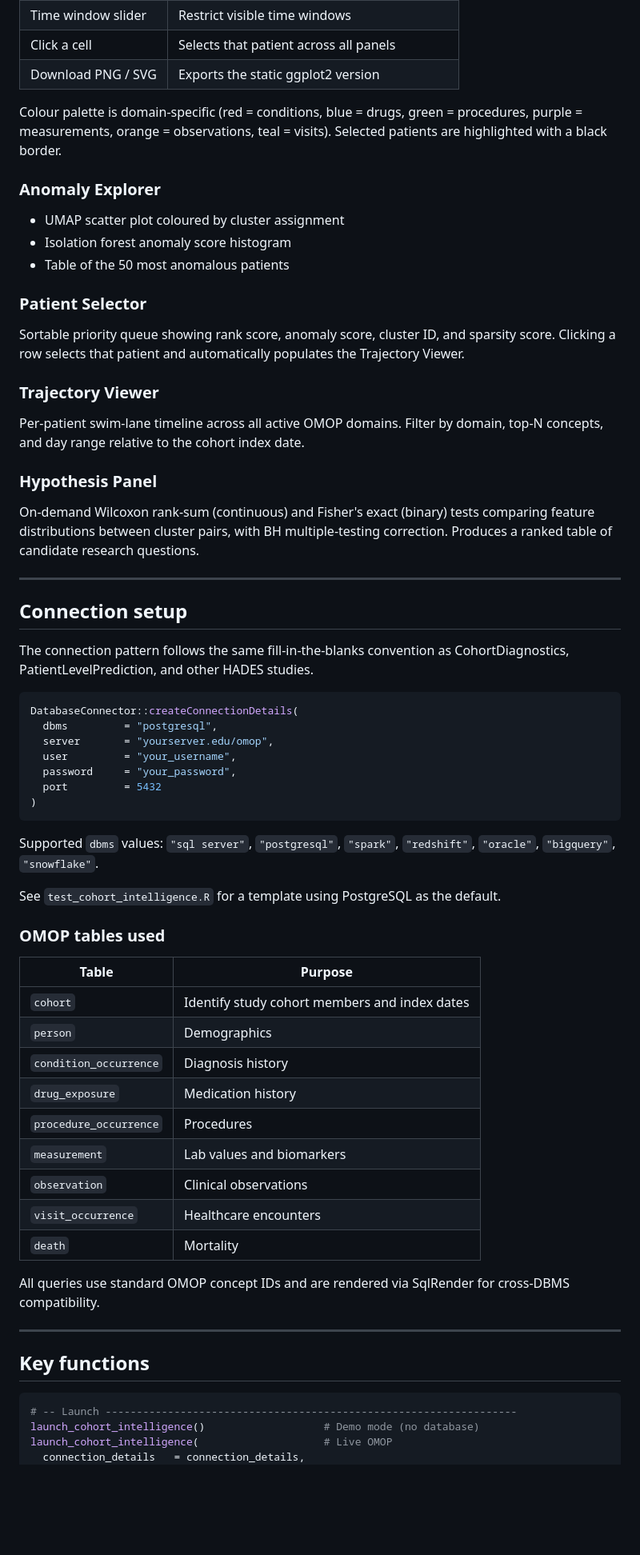
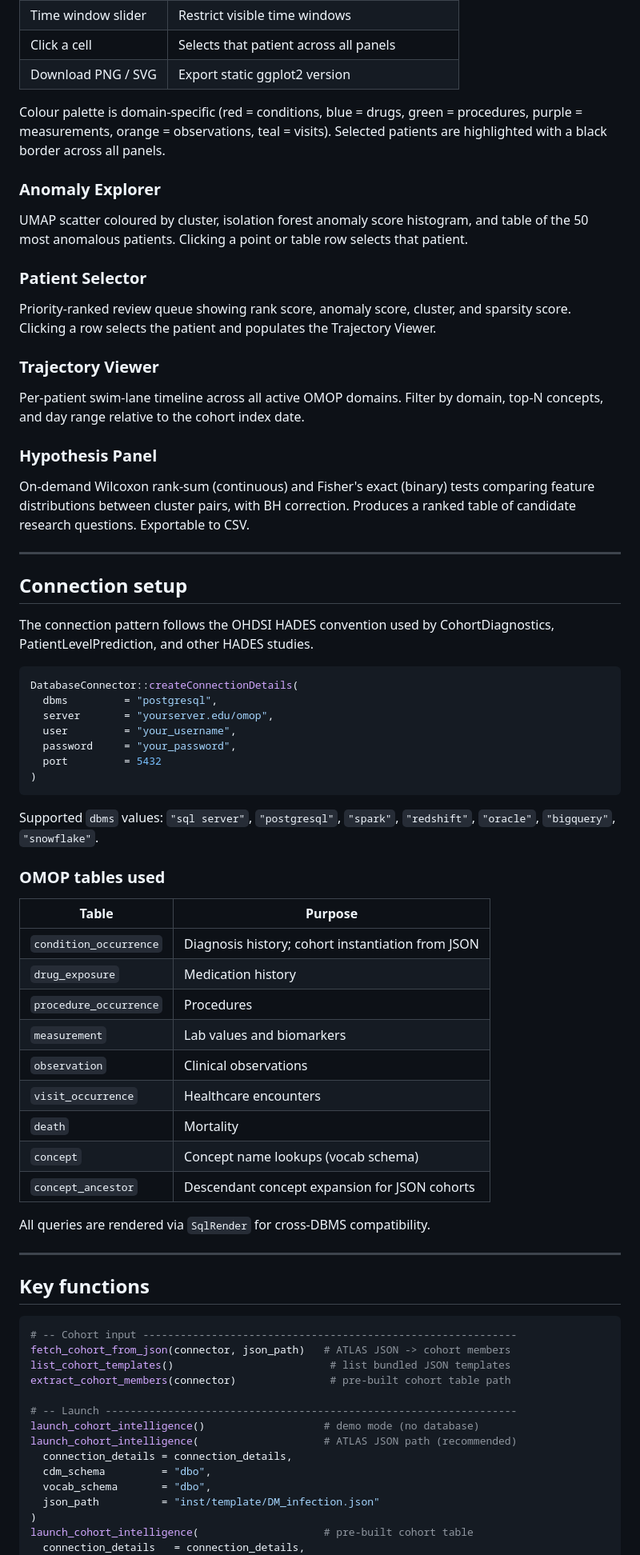
Before and after one commit to BluesX32/CohortIntelligence, a Markdown page: README.md, the part around one of its changes. Shown at 80% size. GitHub-like rendering; blank space fills up the shorter version.

````diff
--- a/README.md
+++ b/README.md
@@ -151,40 +209,40 @@ domain (condition, drug, procedure, measurement, observation, visit).
 | Cell value | log1p(count) / binary / raw count |
 | Time window slider | Restrict visible time windows |
 | Click a cell | Selects that patient across all panels |
-| Download PNG / SVG | Exports the static ggplot2 version |
+| Download PNG / SVG | Export static ggplot2 version |
 
 Colour palette is domain-specific (red = conditions, blue = drugs, green =
 procedures, purple = measurements, orange = observations, teal = visits).
-Selected patients are highlighted with a black border.
+Selected patients are highlighted with a black border across all panels.
 
 ### Anomaly Explorer
 
-- UMAP scatter plot coloured by cluster assignment
-- Isolation forest anomaly score histogram
-- Table of the 50 most anomalous patients
+UMAP scatter coloured by cluster, isolation forest anomaly score histogram,
+and table of the 50 most anomalous patients. Clicking a point or table row
+selects that patient.
 
 ### Patient Selector
 
-Sortable priority queue showing rank score, anomaly score, cluster ID, and
-sparsity score. Clicking a row selects that patient and automatically populates
-the Trajectory Viewer.
+Priority-ranked review queue showing rank score, anomaly score, cluster, and
+sparsity score. Clicking a row selects the patient and populates the
+Trajectory Viewer.
 
 ### Trajectory Viewer
 
-Per-patient swim-lane timeline across all active OMOP domains. Filter by domain,
-top-N concepts, and day range relative to the cohort index date.
+Per-patient swim-lane timeline across all active OMOP domains. Filter by
+domain, top-N concepts, and day range relative to the cohort index date.
 
 ### Hypothesis Panel
 
 On-demand Wilcoxon rank-sum (continuous) and Fisher's exact (binary) tests
-comparing feature distributions between cluster pairs, with BH multiple-testing
-correction. Produces a ranked table of candidate research questions.
+comparing feature distributions between cluster pairs, with BH correction.
+Produces a ranked table of candidate research questions. Exportable to CSV.
 
 ---
 
 ## Connection setup
 
-The connection pattern follows the same fill-in-the-blanks convention as
+The connection pattern follows the OHDSI HADES convention used by
 CohortDiagnostics, PatientLevelPrediction, and other HADES studies.
 
 ```r
@@ -200,32 +258,40 @@ DatabaseConnector::createConnectionDetails(
 Supported `dbms` values: `"sql server"`, `"postgresql"`, `"spark"`,
 `"redshift"`, `"oracle"`, `"bigquery"`, `"snowflake"`.
 
-See `test_cohort_intelligence.R` for a template using PostgreSQL as the default.
-
 ### OMOP tables used
 
 | Table | Purpose |
 |---|---|
-| `cohort` | Identify study cohort members and index dates |
-| `person` | Demographics |
-| `condition_occurrence` | Diagnosis history |
+| `condition_occurrence` | Diagnosis history; cohort instantiation from JSON |
 | `drug_exposure` | Medication history |
 | `procedure_occurrence` | Procedures |
 | `measurement` | Lab values and biomarkers |
 | `observation` | Clinical observations |
 | `visit_occurrence` | Healthcare encounters |
 | `death` | Mortality |
+| `concept` | Concept name lookups (vocab schema) |
+| `concept_ancestor` | Descendant concept expansion for JSON cohorts |
 
-All queries use standard OMOP concept IDs and are rendered via SqlRender for
-cross-DBMS compatibility.
+All queries are rendered via `SqlRender` for cross-DBMS compatibility.
 
 ---
 
 ## Key functions
 
 ```r
+# -- Cohort input ------------------------------------------------------------
+fetch_cohort_from_json(connector, json_path)   # ATLAS JSON -> cohort members
+list_cohort_templates()                         # list bundled JSON templates
+extract_cohort_members(connector)               # pre-built cohort table path
+
 # -- Launch ------------------------------------------------------------------
-launch_cohort_intelligence()                   # Demo mode (no database)
-launch_cohort_intelligence(                    # Live OMOP
+launch_cohort_intelligence()                   # demo mode (no database)
+launch_cohort_intelligence(                    # ATLAS JSON path (recommended)
+  connection_details = connection_details,
+  cdm_schema         = "dbo",
+  vocab_schema       = "dbo",
+  json_path          = "inst/template/DM_infection.json"
+)
+launch_cohort_intelligence(                    # pre-built cohort table
   connection_details   = connection_details,
   cdm_schema           = "dbo",
````
Also changed, not shown: other parts of README.md (+123 -68 lines).
